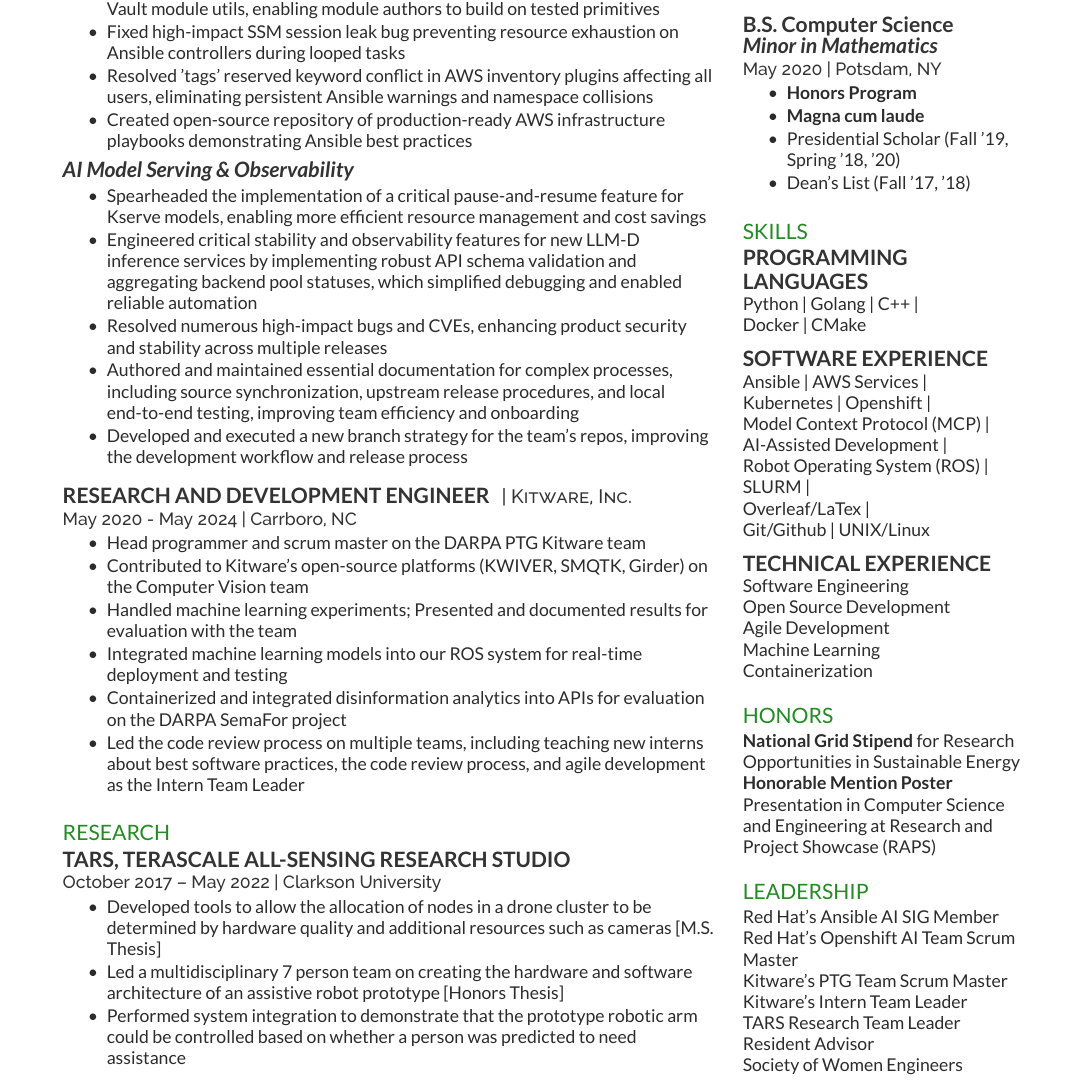
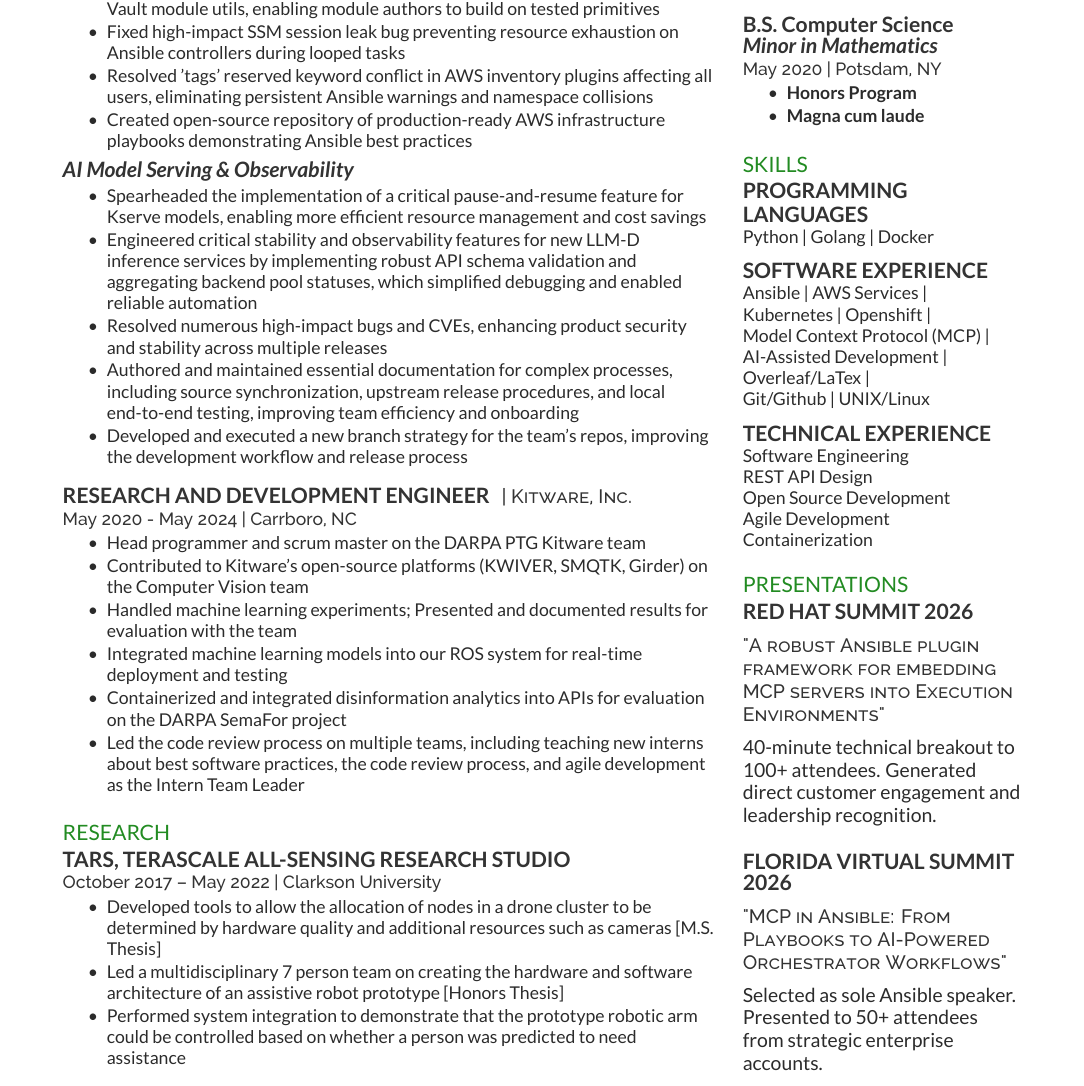
Before and after one commit to hdefazio/Resume, a LaTeX CV (resume.tex): part of the page, cut so that both start at the same text. Compiled offline with XeLaTeX.

Commit message:
Remove older entries, add presentations section

```diff
--- a/resume.tex
+++ b/resume.tex
@@ -166,8 +166,8 @@
 \item \textbf{Magna cum laude}
 %\item \underline{1 year early graduation}
 %\item Graduated with distinction
-\item Presidential Scholar (Fall '19, Spring '18, '20)
-\item Dean's List (Fall '17, '18)
+%\item Presidential Scholar (Fall '19, Spring '18, '20)
+%\item Dean's List (Fall '17, '18)
 \end{tightemize}
 \sectionsep
 
@@ -178,8 +178,7 @@
 
 \subsection{Programming}
 \subsection{Languages}
-Python | Golang | C++ | \newline
-Docker | CMake
+Python | Golang | Docker %| C++
 \sectionsep
 
 \subsection{Software Experience}
@@ -187,47 +186,72 @@ Ansible | AWS Services | \newline
 Kubernetes | Openshift | \newline
 Model Context Protocol (MCP) | \newline
 AI-Assisted Development |\newline
-Robot Operating System (ROS) | \newline
-SLURM |  \newline
+%Robot Operating System (ROS) | \newline
+%SLURM |  \newline
 Overleaf/LaTex |\newline
 Git/Github | UNIX/Linux
 \sectionsep
 
 \subsection{Technical Experience}
 Software Engineering \newline
+REST API Design \newline
 Open Source Development \newline
 Agile Development \newline
-Machine Learning \newline
+%Machine Learning \newline
 Containerization %\newline
 %Machine Shop Training
 \sectionsep
 
 %%%%%%%%%%%%%%%%%%%%%%%%%%%%%%%%%%%%%%
+%     PRESENTATIONS
+%%%%%%%%%%%%%%%%%%%%%%%%%%%%%%%%%%%%%%
+\section{Presentations}
+
+\runsubsection{Red Hat Summit 2026}
+\vspace{2mm}
+
+\descript{"A robust Ansible plugin framework for embedding MCP servers into Execution Environments"}
+\vspace{2mm}
+
+40-minute technical breakout to 100+ attendees. Generated direct customer engagement and leadership recognition.
+\vspace{5mm}
+
+\runsubsection{Florida Virtual Summit 2026}
+\vspace{2mm}
+
+\descript{"MCP in Ansible: From Playbooks to AI-Powered Orchestrator Workflows"}
+\vspace{2mm}
+
+Selected as sole Ansible speaker. Presented to 50+ attendees from strategic enterprise accounts.
+
+%\sectionsep
+
+%%%%%%%%%%%%%%%%%%%%%%%%%%%%%%%%%%%%%%
 %     HONORS
 %%%%%%%%%%%%%%%%%%%%%%%%%%%%%%%%%%%%%%
-\section{Honors}
+%\section{Honors}
 
-\textbf{National Grid Stipend} for Research Opportunities in Sustainable Energy
+%\textbf{National Grid Stipend} for Research Opportunities in Sustainable Energy
 %\vspace{1mm}
 
-\textbf{Honorable Mention Poster} Presentation in Computer Science and Engineering at Research and Project Showcase (RAPS)
-\sectionsep
+%\textbf{Honorable Mention Poster} Presentation in Computer Science and Engineering at Research and Project Showcase (RAPS)
+%\sectionsep
 
 %%%%%%%%%%%%%%%%%%%%%%%%%%%%%%%%%%%%%%
 %     ADDITIONAL LEADERSHIP
 %%%%%%%%%%%%%%%%%%%%%%%%%%%%%%%%%%%%%%
-\section{Leadership}
-Red Hat's Ansible AI SIG Member \newline
-Red Hat's Openshift AI Team Scrum Master \newline
-Kitware's PTG Team Scrum Master \newline
-Kitware's Intern Team Leader \newline
-TARS Research Team Leader \newline
-Resident Advisor \newline
+%\section{Leadership}
+%Red Hat's Ansible AI SIG Member \newline
+%Red Hat's Openshift AI Team Scrum Master \newline
+%Kitware's PTG Team Scrum Master \newline
+%Kitware's Intern Team Leader \newline
+%TARS Research Team Leader \newline
+%Resident Advisor \newline
 %GE Intern Social Ambassador
 %Teaching Assistant for Pre-Calc \newline
 %Honors Webmaster \newline
 %Honors Recruiter \& Peer Mentor \newline
-Society of Women Engineers
+%Society of Women Engineers
 %\sectionsep
 
 
```
